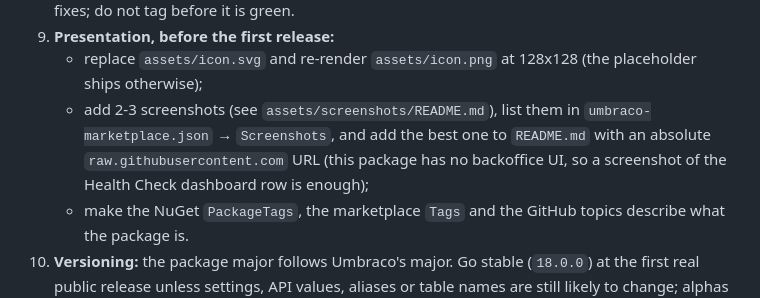
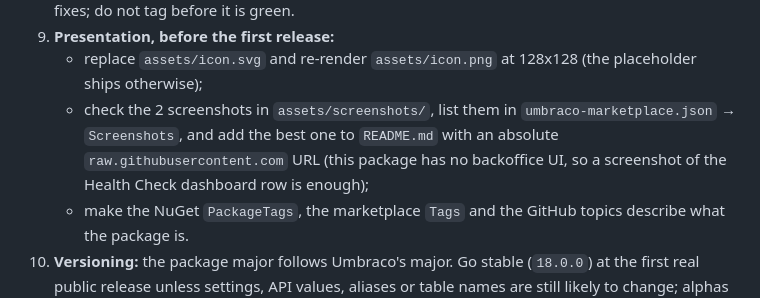
Before and after one commit to PascalA94/Umbraco.Community.EmailSender, a Markdown page: .github/REPO-SETUP.md, the part around the change. Rendered like a GitHub page.

```diff
--- a/.github/REPO-SETUP.md
+++ b/.github/REPO-SETUP.md
@@ -17,7 +17,7 @@ Do these in order, before the first push that runs Actions.
 8. **First CI run (its own step):** push, open a PR, then run Release checks by hand. Expect rounds of fixes; do not tag before it is green.
 9. **Presentation, before the first release:**
    - replace `assets/icon.svg` and re-render `assets/icon.png` at 128x128 (the placeholder ships otherwise);
-   - add 2-3 screenshots (see `assets/screenshots/README.md`), list them in `umbraco-marketplace.json` → `Screenshots`, and add the best one to `README.md` with an absolute `raw.githubusercontent.com` URL (this package has no backoffice UI, so a screenshot of the Health Check dashboard row is enough);
+   - check the 2 screenshots in `assets/screenshots/`, list them in `umbraco-marketplace.json` → `Screenshots`, and add the best one to `README.md` with an absolute `raw.githubusercontent.com` URL (this package has no backoffice UI, so a screenshot of the Health Check dashboard row is enough);
    - make the NuGet `PackageTags`, the marketplace `Tags` and the GitHub topics describe what the package is.
 10. **Versioning:** the package major follows Umbraco's major. Go stable (`18.0.0`) at the first real public release unless settings, API values, aliases or table names are still likely to change; alphas put people off (NuGet hides them). After stable, no breaking changes until the next Umbraco major, and new features ship as minors. An alpha nobody downloaded can be retired: `gh release delete <tag> --cleanup-tag`, and unlist it on nuget.org (NuGet never deletes).
 11. **Each release:** run Release checks on the release PR, squash-merge, tag `release/<minor>.<patch>[-suffix]` on the merge commit (`publish.yml` publishes both lines from it, for example `release/0.0-alpha.1` gives 17.0.0-alpha.1 and 18.0.0-alpha.1), `gh release create` for each line, and mark the newest Umbraco line's release as Latest (`gh release edit <tag> --latest`). Icons, tags and README text reach NuGet only with a new version.
```
Also changed, not shown: README.md (+2 -0 lines), assets/screenshots/README.md (deleted, +0 -6 lines), assets/icon.png, assets/screenshots/screenshot-01-health-check-passing.png (added), assets/screenshots/screenshot-02-health-check-rejected-token.png (added), 2 other files.
